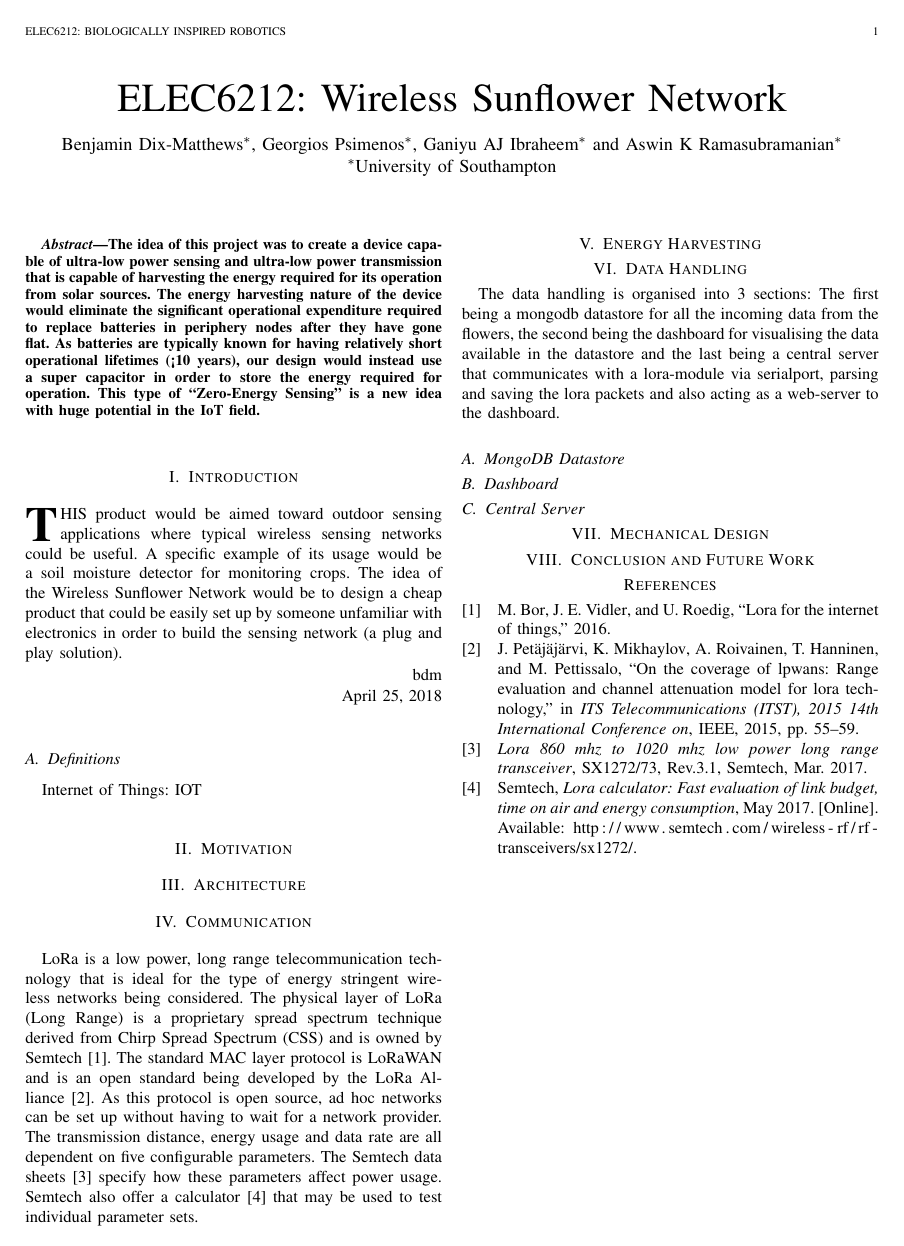
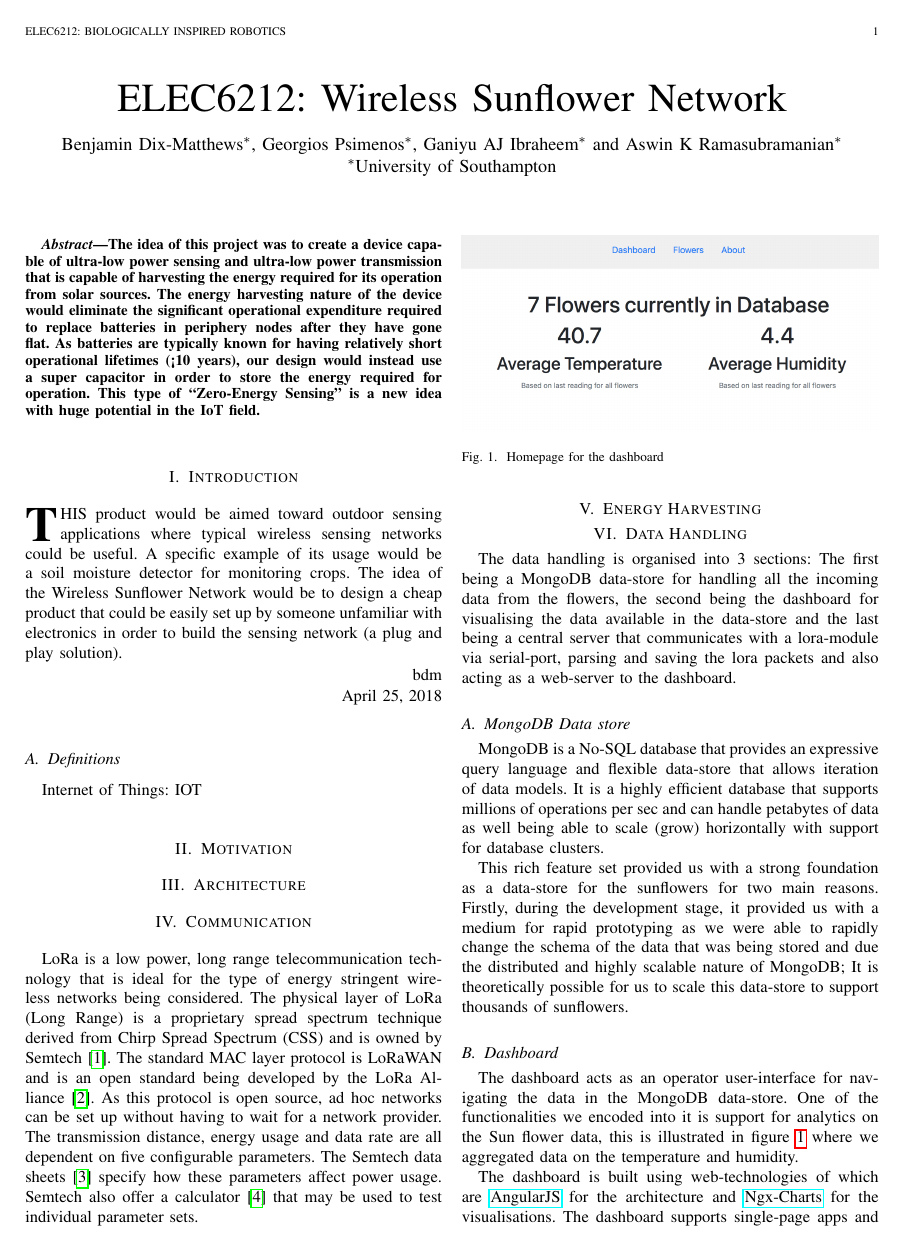
Before and after one commit to Lxrd-AJ/Bio-Robotics, a LaTeX paper (Report/main.tex, which reads Report/data.tex): the whole page before the commit and page 1 of 2 after it. Compiled offline with pdfLaTeX.

Commit message:
Report update

```diff
--- a/Report/data.tex
+++ b/Report/data.tex
@@ -1,5 +1,20 @@
-The data handling is organised into 3 sections: The first being a mongodb datastore for all the incoming data from the flowers, the second being the dashboard for visualising the data available in the datastore and the last being a central server that communicates with a lora-module via serialport, parsing and saving the lora packets and also acting as a web-server to the dashboard.
+The data handling is organised into 3 sections: The first being a MongoDB data-store for handling all the incoming data from the flowers, the second being the dashboard for visualising the data available in the data-store and the last being a central server that communicates with a lora-module via serial-port, parsing and saving the lora packets and also acting as a web-server to the dashboard.
 
-\subsection{MongoDB Datastore}
+\subsection{MongoDB Data store}
+% Quick intro to MongoDB (No-SQL)
+MongoDB is a No-SQL database that provides an expressive query language and flexible data-store that allows iteration of data models. It is a highly efficient database that supports millions of operations per sec and can handle petabytes of data as well being able to scale (grow) horizontally with support for database clusters.
+
+% Benefits of MongoDB (Rapid prototyping)
+This rich feature set provided us with a strong foundation as a data-store for the sunflowers for two main reasons. Firstly, during the development stage, it provided us with a medium for rapid prototyping as we were able to rapidly change the schema of the data that was being stored and
+% Scalability and distributed nature which can support distributed sunflowers
+due the distributed and highly scalable nature of MongoDB; It is theoretically possible for us to scale this data-store to support thousands of sunflowers.
 
 \subsection{Dashboard}
+% Brief intro to the dashboard as a valuable tool for analytics
+The dashboard acts as an operator user-interface for navigating the data in the MongoDB data-store. One of the functionalities we encoded into it is support for analytics on the Sun flower data, this is illustrated in figure \ref{figure:home} where we aggregated data on the temperature and humidity.
+\begin{figure}
+	\centering
+	\includegraphics[width=\linewidth]{home}
+	\caption{Homepage for the dashboard}
+	\label{figure:home}
+\end{figure}
@@ -6,3 +25,16 @@ The data handling is organised into 3 sections: The first being a mongodb datast
+	\label{figure:flower}
+\end{figure}
+
+% Quick intro into the tech behind the dashboard
+The dashboard is built using web-technologies of which are \href{www.angular.io}{AngularJS} for the architecture and \href{https://swimlane.github.io/ngx-charts/}{Ngx-Charts} for the visualisations. The dashboard supports single-page apps and by default offline mode; highlighting the strong technologies used for the project.
+
+% Currently supports one way communication i.e Flower => Server => Dashboard but support for bilateral comms could be added in the future
+Currently the dashboard only receives data from the central server as data currently flows from the sun-flowers to the server and then to the dashboard. In the future, bilateral communication could be added; In figure \ref{figure:flower}, the sample page for a sun-flower is shown there, a sample feature that could be added would be a button to shutdown the flower where this command propagates from the dashboard to the central server and then to the sun-flower.
+
+
 
 \subsection{Central Server}
+%TODO - Quick intro in the tech behind the server (highly scalable and asynchronous in nature)
+%TODO - Functionality of the server: Node serial port communication and parsing, saving to disk, processing the data for analytics
+%TODO - REST API exposed which can be used by mobile apps, web-apps etc
 %TODO: Include an image of the entire pipeline
--- a/Report/main.tex
+++ b/Report/main.tex
@@ -15,6 +15,7 @@
 \usepackage{amsmath}
 \usepackage{amssymb}
 \usepackage{gensymb}
+\usepackage{hyperref}
 
 \begin{document}
 %
```
Also changed, not shown: Report/flowers.png (added), Report/home.png (added), Report/main.bbl (added), Report/main.pdf (added), Report/data.tex (4 more changed lines), 11 other files.
